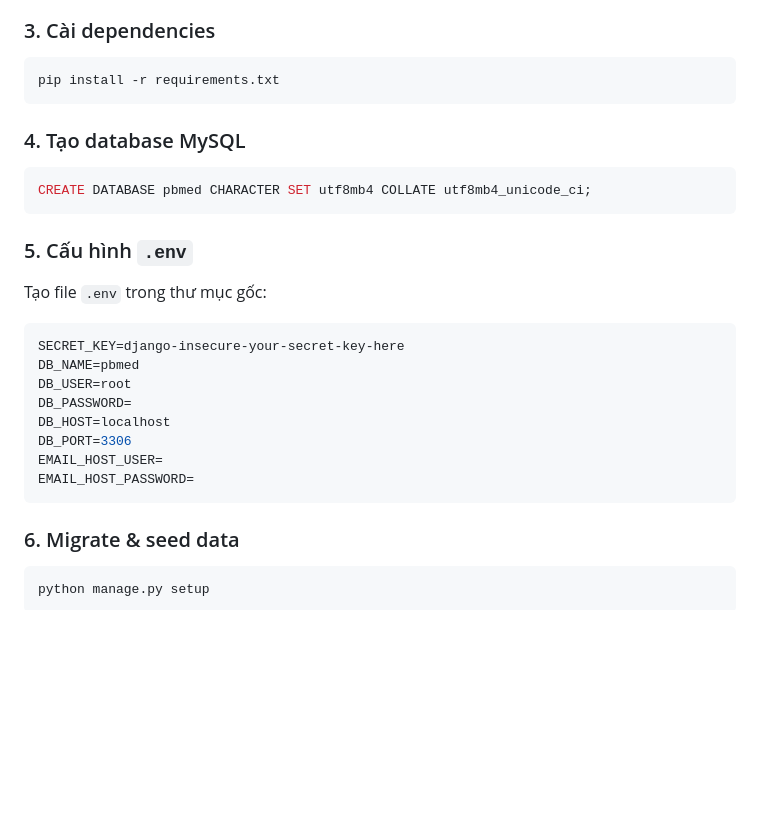
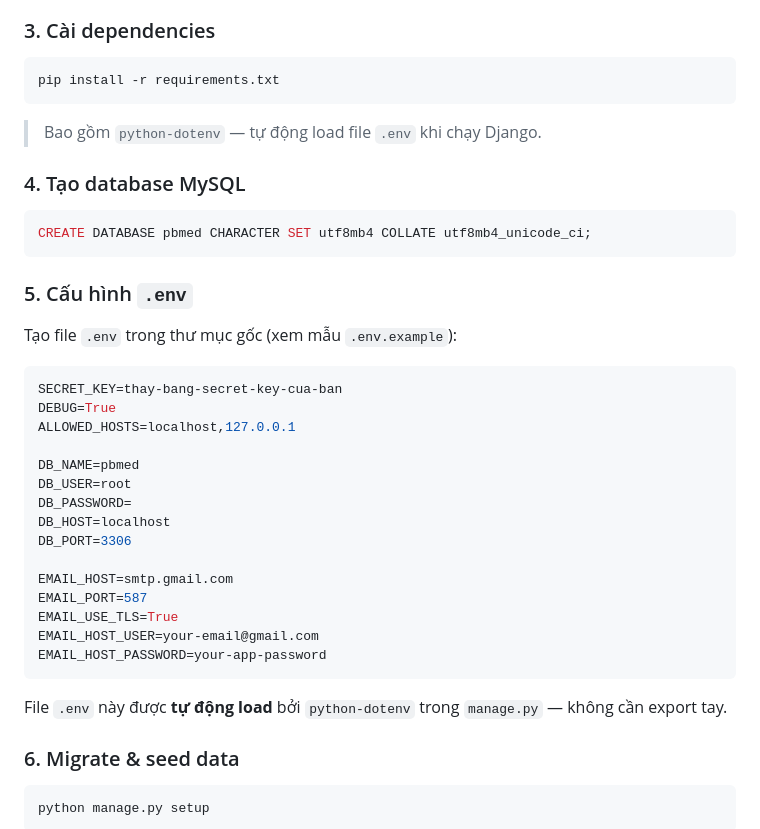
Before and after one commit to nhatminh0113/PBMed-_-Hospital-Management, a Markdown page: README.md, the part around the change. Drawn GitHub-style; blank space fills up the shorter version.

Commit message:
docs: cập nhật README bước 5 — đồng bộ .env.example + ghi chú auto-load python-dotenv

````diff
--- a/README.md
+++ b/README.md
@@ -40,6 +40,8 @@ source venv/Scripts/activate   # Git Bash
 pip install -r requirements.txt
 ```
 
+> Bao gồm `python-dotenv` — tự động load file `.env` khi chạy Django.
+
 ### 4. Tạo database MySQL
 
 ```sql
@@ -48,18 +50,27 @@ CREATE DATABASE pbmed CHARACTER SET utf8mb4 COLLATE utf8mb4_unicode_ci;
 
 ### 5. Cấu hình `.env`
 
-Tạo file `.env` trong thư mục gốc:
+Tạo file `.env` trong thư mục gốc (xem mẫu `.env.example`):
 
 ```env
-SECRET_KEY=django-insecure-your-secret-key-here
+SECRET_KEY=thay-bang-secret-key-cua-ban
+DEBUG=True
+ALLOWED_HOSTS=localhost,127.0.0.1
+
 DB_NAME=pbmed
 DB_USER=root
 DB_PASSWORD=
 DB_HOST=localhost
 DB_PORT=3306
-EMAIL_HOST_USER=
-EMAIL_HOST_PASSWORD=
+
+EMAIL_HOST=smtp.gmail.com
+EMAIL_PORT=587
+EMAIL_USE_TLS=True
+EMAIL_HOST_USER=your-email@gmail.com
+EMAIL_HOST_PASSWORD=your-app-password
 ```
+
+File `.env` này được **tự động load** bởi `python-dotenv` trong `manage.py` — không cần export tay.
 
 ### 6. Migrate & seed data
 
````
